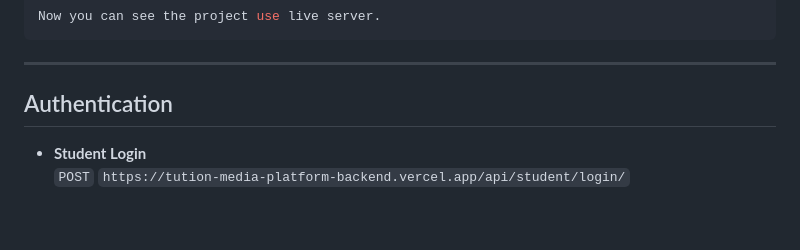
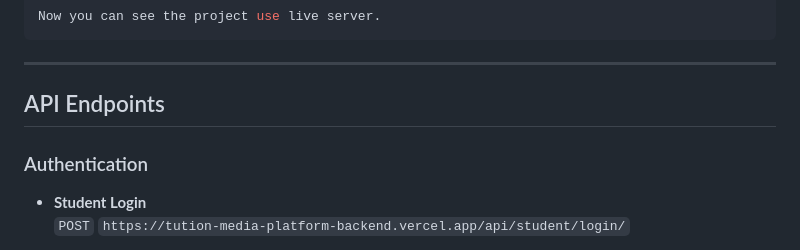
Before and after one commit to nafijur-rahaman/Tution-Media-platform-frontend, a Markdown page: README.md, the part around one of its changes. GitHub-like rendering; blank space fills up the shorter version.

````diff
--- a/README.md
+++ b/README.md
@@ -39,8 +39,8 @@ Open the project in your editor (e.g., Visual Studio Code).
 Now you can see the project use live server.
 ```
 ---
-
-## Authentication
+## API Endpoints
+### Authentication
 
 - **Student Login**
   `POST` `https://tution-media-platform-backend.vercel.app/api/student/login/`
````
Also changed, not shown: other parts of README.md (+3 -3 lines).
